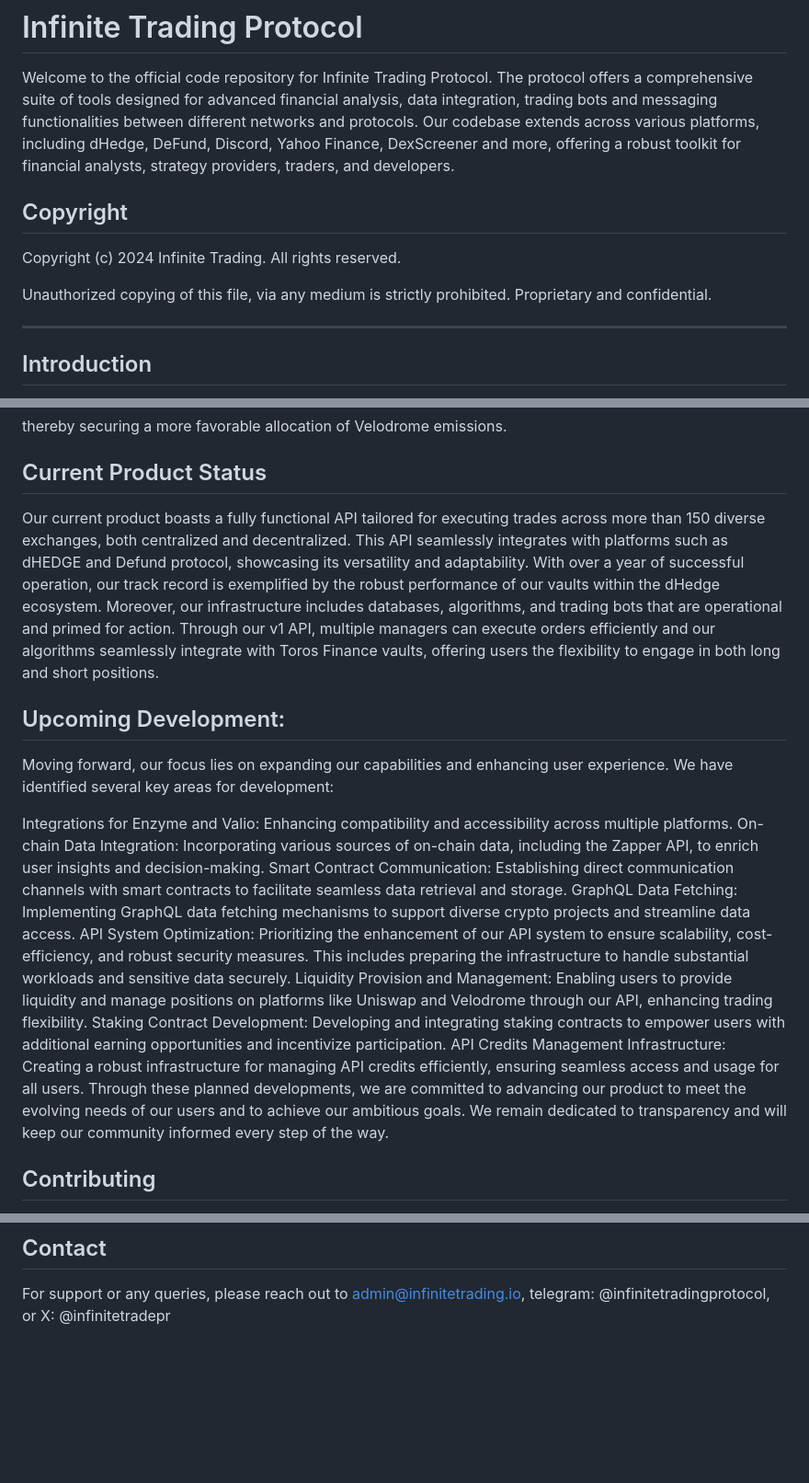
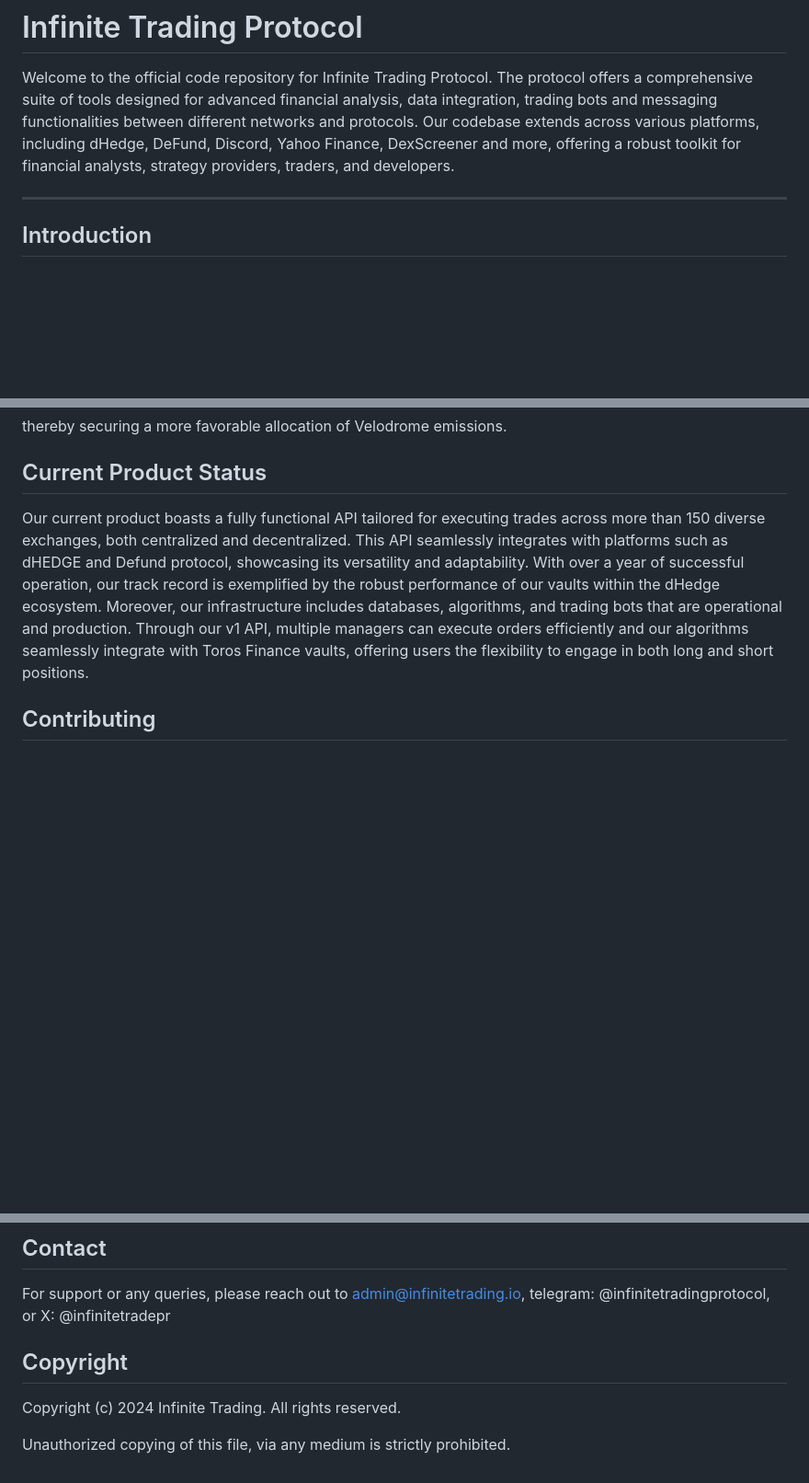
Before and after one commit to InfiniteTradingProtocol/infinite-trading-protocol, a Markdown page: README.md, 3 parts joined by grey strips. Shown: that part at 92% size. Drawn GitHub-style; blank space fills up the shorter version.

```diff
--- a/README.md
+++ b/README.md
@@ -8,13 +8,6 @@
 # Infinite Trading Protocol
 
 Welcome to the official code repository for Infinite Trading Protocol. The protocol offers a comprehensive suite of tools designed for advanced financial analysis, data integration, trading bots and messaging functionalities between different networks and protocols. Our codebase extends across various platforms, including dHedge, DeFund, Discord, Yahoo Finance, DexScreener and more, offering a robust toolkit for financial analysts, strategy providers, traders, and developers.
-
-## Copyright
-
-Copyright (c) 2024 Infinite Trading. All rights reserved.
-
-Unauthorized copying of this file, via any medium is strictly prohibited.
-Proprietary and confidential.
 
 ---
 
@@ -96,22 +85,7 @@ thereby securing a more favorable allocation of Velodrome emissions.
 ## Current Product Status
 
 
-Our current product boasts a fully functional API tailored for executing trades across more than 150 diverse exchanges, both centralized and decentralized. This API seamlessly integrates with platforms such as dHEDGE and Defund protocol, showcasing its versatility and adaptability. With over a year of successful operation, our track record is exemplified by the robust performance of our vaults within the dHedge ecosystem. Moreover, our infrastructure includes databases, algorithms, and trading bots that are operational and primed for action. Through our v1 API, multiple managers can execute orders efficiently and our algorithms seamlessly integrate with Toros Finance vaults, offering users the flexibility to engage in both long and short positions.
-
-
-## Upcoming Development:
-
-Moving forward, our focus lies on expanding our capabilities and enhancing user experience. We have identified several key areas for development:
-
-Integrations for Enzyme and Valio: Enhancing compatibility and accessibility across multiple platforms.
-On-chain Data Integration: Incorporating various sources of on-chain data, including the Zapper API, to enrich user insights and decision-making.
-Smart Contract Communication: Establishing direct communication channels with smart contracts to facilitate seamless data retrieval and storage.
-GraphQL Data Fetching: Implementing GraphQL data fetching mechanisms to support diverse crypto projects and streamline data access.
-API System Optimization: Prioritizing the enhancement of our API system to ensure scalability, cost-efficiency, and robust security measures. This includes preparing the infrastructure to handle substantial workloads and sensitive data securely.
-Liquidity Provision and Management: Enabling users to provide liquidity and manage positions on platforms like Uniswap and Velodrome through our API, enhancing trading flexibility.
-Staking Contract Development: Developing and integrating staking contracts to empower users with additional earning opportunities and incentivize participation.
-API Credits Management Infrastructure: Creating a robust infrastructure for managing API credits efficiently, ensuring seamless access and usage for all users.
-Through these planned developments, we are committed to advancing our product to meet the evolving needs of our users and to achieve our ambitious goals. We remain dedicated to transparency and will keep our community informed every step of the way.
+Our current product boasts a fully functional API tailored for executing trades across more than 150 diverse exchanges, both centralized and decentralized. This API seamlessly integrates with platforms such as dHEDGE and Defund protocol, showcasing its versatility and adaptability. With over a year of successful operation, our track record is exemplified by the robust performance of our vaults within the dHedge ecosystem. Moreover, our infrastructure includes databases, algorithms, and trading bots that are operational and production. Through our v1 API, multiple managers can execute orders efficiently and our algorithms seamlessly integrate with Toros Finance vaults, offering users the flexibility to engage in both long and short positions.
 
 
 ## Contributing
@@ -127,3 +101,9 @@ This project is licensed under the terms of the [MIT license](LICENSE).
 ## Contact
 
 For support or any queries, please reach out to admin@infinitetrading.io, telegram: @infinitetradingprotocol, or X: @infinitetradepr
+
+## Copyright
+
+Copyright (c) 2024 Infinite Trading. All rights reserved.
+
+Unauthorized copying of this file, via any medium is strictly prohibited.
```
Also changed, not shown: other parts of README.md (+0 -4 lines).
